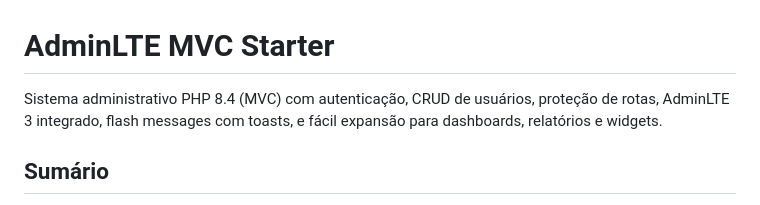
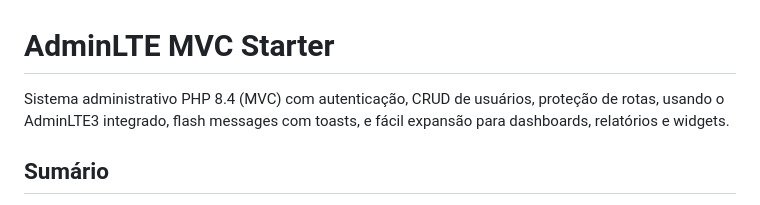
Before and after one commit to luciolemos/adminLTE, a Markdown page: README.md, the part around the change. GitHub-like rendering.

Commit message:
Commit um

```diff
--- a/README.md
+++ b/README.md
@@ -1,6 +1,6 @@
 # AdminLTE MVC Starter
 
-Sistema administrativo PHP 8.4 (MVC) com autenticação, CRUD de usuários, proteção de rotas, AdminLTE 3 integrado, flash messages com toasts, e fácil expansão para dashboards, relatórios e widgets.
+Sistema administrativo PHP 8.4 (MVC) com autenticação, CRUD de usuários, proteção de rotas, usando o AdminLTE3 integrado, flash messages com toasts, e fácil expansão para dashboards, relatórios e widgets.
 
 ## Sumário
 
```
